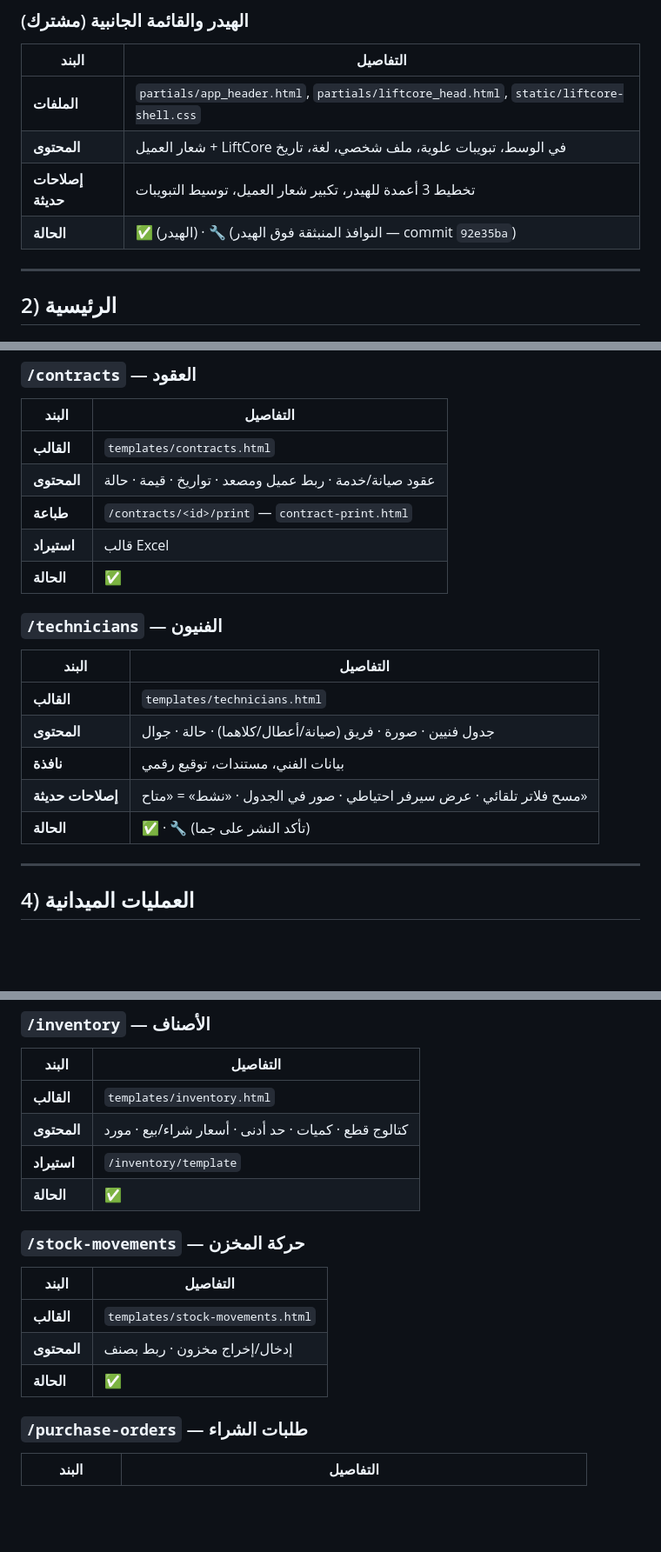
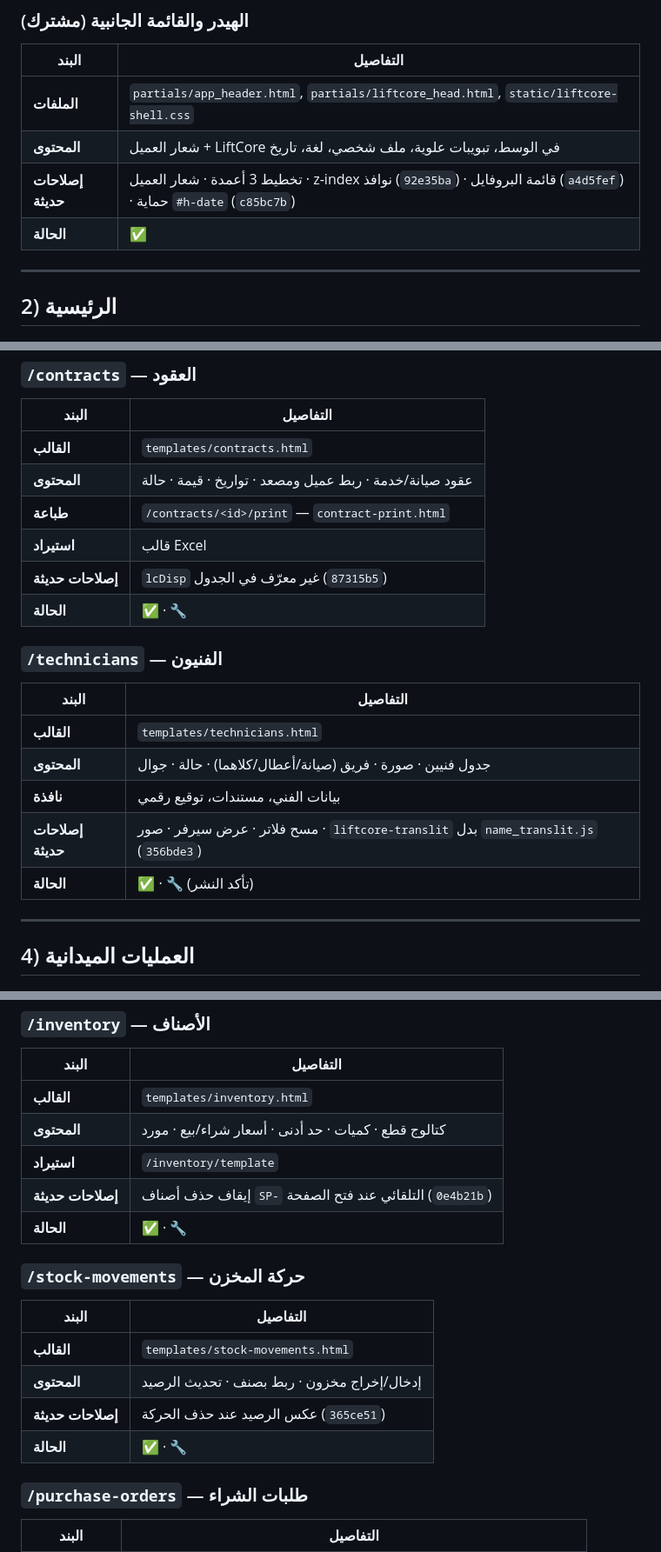
Before and after one commit to mohqawashy-art/elevator-app, a Markdown page: docs/PAGES_INVENTORY.md, 3 parts joined by grey strips. Shown at 87% size. GitHub-like rendering; blank space fills up the shorter version.

```diff
--- a/docs/PAGES_INVENTORY.md
+++ b/docs/PAGES_INVENTORY.md
@@ -54,8 +57,8 @@
 |-------|----------|
 | **الملفات** | `partials/app_header.html`, `partials/liftcore_head.html`, `static/liftcore-shell.css` |
 | **المحتوى** | شعار العميل + LiftCore في الوسط، تبويبات علوية، ملف شخصي، لغة، تاريخ |
-| **إصلاحات حديثة** | تخطيط 3 أعمدة للهيدر، تكبير شعار العميل، توسيط التبويبات |
-| **الحالة** | ✅ (الهيدر) · 🔧 (النوافذ المنبثقة فوق الهيدر — commit `92e35ba`) |
+| **إصلاحات حديثة** | تخطيط 3 أعمدة · شعار العميل · z-index نوافذ (`92e35ba`) · قائمة البروفايل (`a4d5fef`) · حماية `#h-date` (`c85bc7b`) |
+| **الحالة** | ✅ |
 
 ---
 
@@ -111,7 +114,8 @@
 | **المحتوى** | عقود صيانة/خدمة · ربط عميل ومصعد · تواريخ · قيمة · حالة |
 | **طباعة** | `/contracts/<id>/print` — `contract-print.html` |
 | **استيراد** | قالب Excel |
-| **الحالة** | ✅ |
+| **إصلاحات حديثة** | `lcDisp` غير معرّف في الجدول (`87315b5`) |
+| **الحالة** | ✅ · 🔧 |
 
 ### `/technicians` — الفنيون
 | البند | التفاصيل |
@@ -119,8 +123,8 @@
 | **القالب** | `templates/technicians.html` |
 | **المحتوى** | جدول فنيين · صورة · فريق (صيانة/أعطال/كلاهما) · حالة · جوال |
 | **نافذة** | بيانات الفني، مستندات، توقيع رقمي |
-| **إصلاحات حديثة** | مسح فلاتر تلقائي · عرض سيرفر احتياطي · صور في الجدول · «نشط» = «متاح» |
-| **الحالة** | ✅ · 🔧 (تأكد النشر على جما) |
+| **إصلاحات حديثة** | مسح فلاتر · عرض سيرفر · صور · `liftcore-translit` بدل `name_translit.js` (`356bde3`) |
+| **الحالة** | ✅ · 🔧 (تأكد النشر) |
 
 ---
 
@@ -217,14 +221,16 @@
 | **القالب** | `templates/inventory.html` |
 | **المحتوى** | كتالوج قطع · كميات · حد أدنى · أسعار شراء/بيع · مورد |
 | **استيراد** | `/inventory/template` |
-| **الحالة** | ✅ |
+| **إصلاحات حديثة** | إيقاف حذف أصناف `SP-` التلقائي عند فتح الصفحة (`0e4b21b`) |
+| **الحالة** | ✅ · 🔧 |
 
 ### `/stock-movements` — حركة المخزن
 | البند | التفاصيل |
 |-------|----------|
 | **القالب** | `templates/stock-movements.html` |
-| **المحتوى** | إدخال/إخراج مخزون · ربط بصنف |
-| **الحالة** | ✅ |
+| **المحتوى** | إدخال/إخراج مخزون · ربط بصنف · تحديث الرصيد |
+| **إصلاحات حديثة** | عكس الرصيد عند حذف الحركة (`365ce51`) |
+| **الحالة** | ✅ · 🔧 |
 
 ### `/purchase-orders` — طلبات الشراء
 | البند | التفاصيل |
```
Also changed, not shown: other parts of docs/PAGES_INVENTORY.md (+53 -22 lines).
